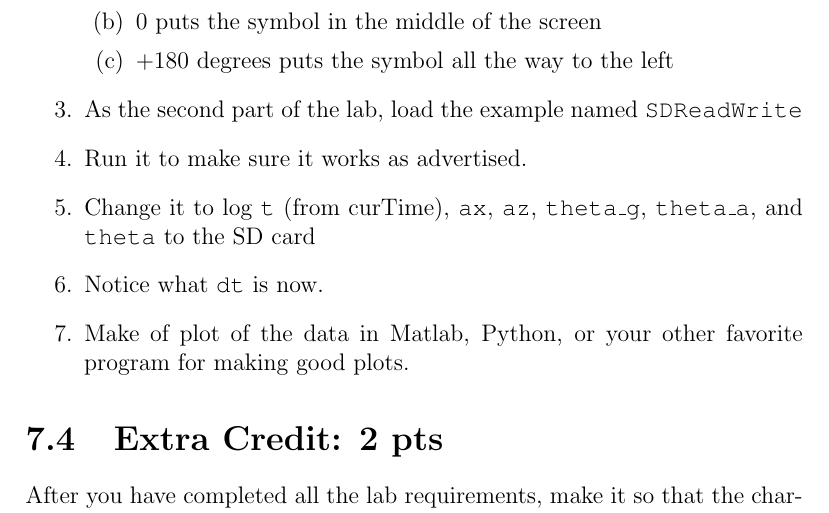
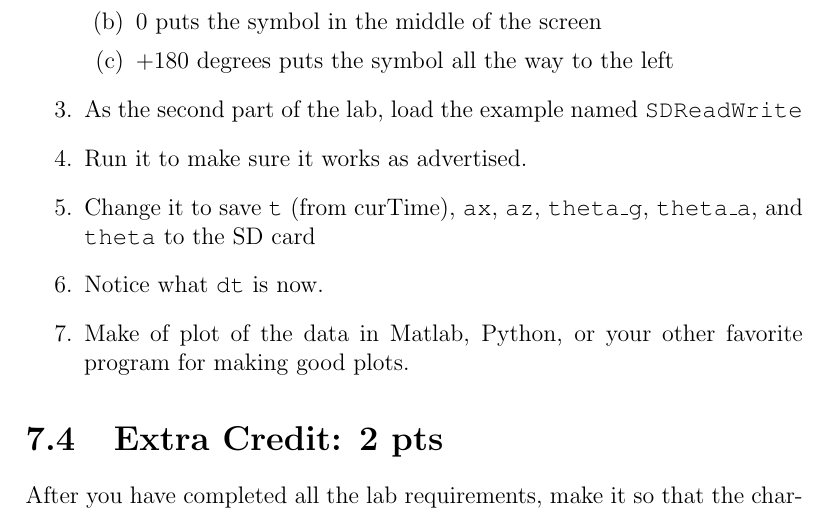
Before and after one commit to semcneil/Fundamentals-of-Microcontrollers-Laboratories, a LaTeX thesis (latex/manual.tex, which reads latex/imu/imu.tex): part of page 40 of 59, cut so that both start at the same text. Compiled offline with pdfLaTeX.

Commit message:
Changed IMU wording

```diff
--- a/latex/imu/imu.tex
+++ b/latex/imu/imu.tex
@@ -38,7 +38,7 @@ It is best to follow this outline to finish this lab most efficiently.
     \end{enumerate}
     \item As the second part of the lab, load the example named \lstinline@SDReadWrite@
     \item Run it to make sure it works as advertised.
-    \item Change it to log \lstinline@t@ (from curTime), \lstinline@ax@, \lstinline@az@,
+    \item Change it to save \lstinline@t@ (from curTime), \lstinline@ax@, \lstinline@az@,
             \lstinline@theta_g@, \lstinline@theta_a@, and \lstinline@theta@ to the SD card
     \item Notice what \lstinline@dt@ is now.
     \item Make of plot of the data in Matlab, Python, or your other favorite program for making good plots.
```
